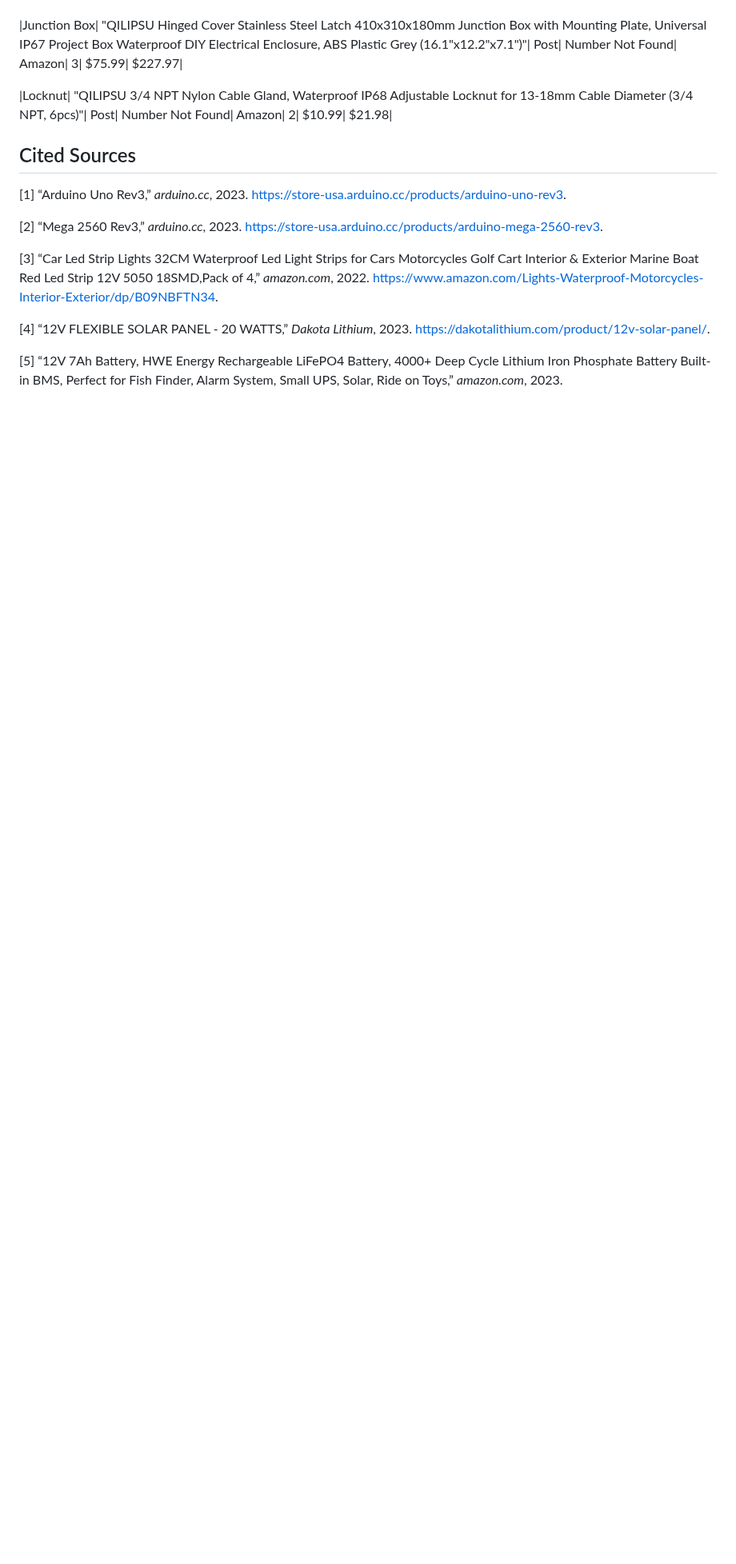
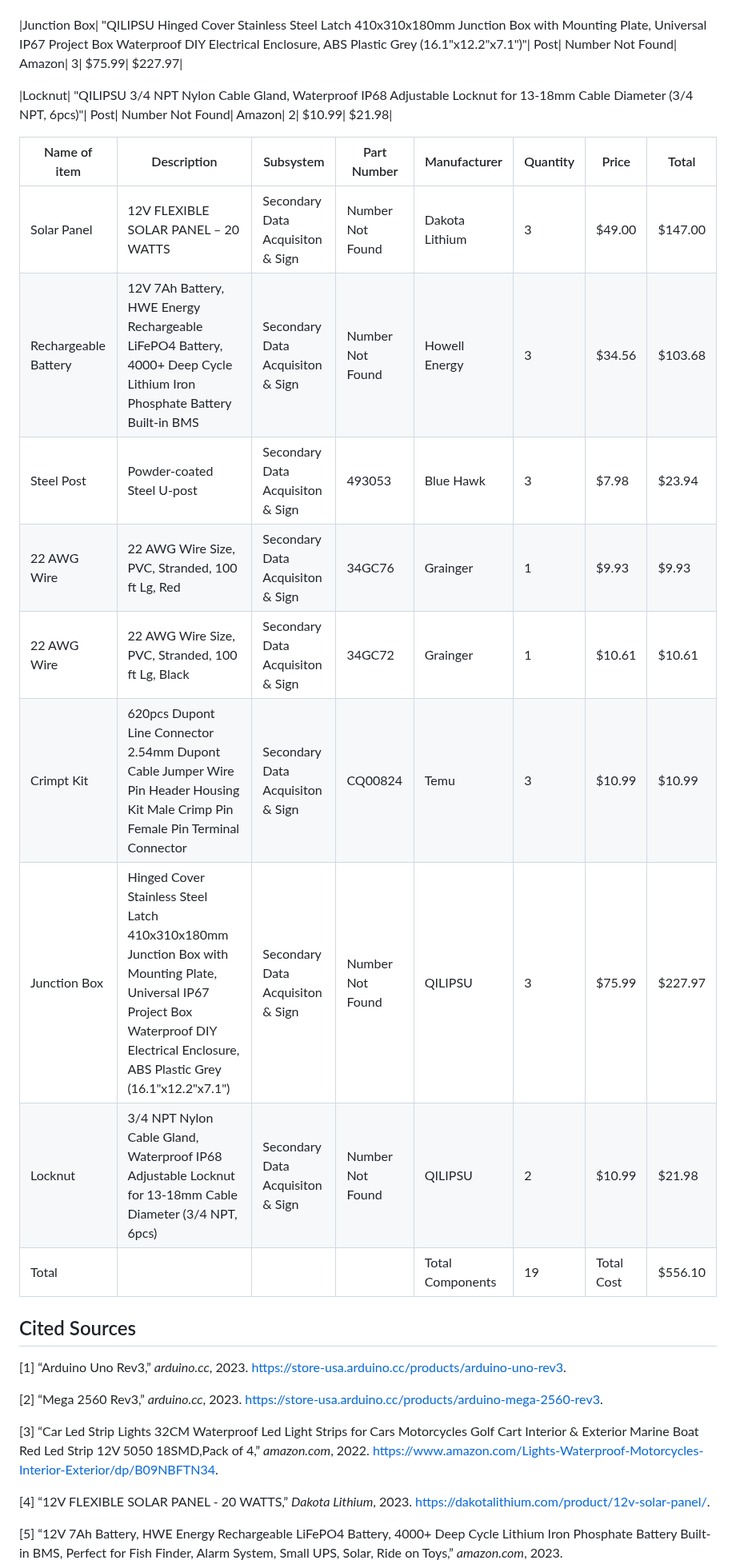
Before and after one commit to kesternucum/ECE-Capstone-Team3, a Markdown page: Documentation/Signoffs/SDA_And_Sign_Power_Detail_Design.md, the part around the change. Shown at 80% size. GitHub-like rendering; blank space fills up the shorter version.

```diff
--- a/Documentation/Signoffs/SDA_And_Sign_Power_Detail_Design.md
+++ b/Documentation/Signoffs/SDA_And_Sign_Power_Detail_Design.md
@@ -124,6 +124,18 @@ Figure 7. Post Placement
 
 |Locknut|     "QILIPSU 3/4 NPT Nylon Cable Gland, Waterproof IP68 Adjustable Locknut for 13-18mm Cable Diameter (3/4 NPT, 6pcs)"|     Post|     Number Not Found|     Amazon|     2|     $10.99|     $21.98|
 
+| Name of item | Description | Subsystem | Part Number | Manufacturer | Quantity | Price | Total |
+|--------------|-------------|-----------|-------------|--------------|----------|-------|-------|
+|Solar Panel| 12V FLEXIBLE SOLAR PANEL – 20 WATTS | Secondary Data Acquisiton & Sign | Number Not Found | Dakota Lithium | 3 | $49.00 | $147.00 |
+|Rechargeable Battery| 12V 7Ah Battery, HWE Energy Rechargeable LiFePO4 Battery, 4000+ Deep Cycle Lithium Iron Phosphate Battery Built-in BMS| Secondary Data Acquisiton & Sign |Number Not Found | Howell Energy | 3 | $34.56 | $103.68 |
+|Steel Post| Powder-coated Steel U-post |Secondary Data Acquisiton & Sign|493053|Blue Hawk| 3 | $7.98 | $23.94 |
+|22 AWG Wire| 22 AWG Wire Size, PVC, Stranded, 100 ft Lg, Red |Secondary Data Acquisiton & Sign| 34GC76 |Grainger | 1 | $9.93 | $9.93 |
+|22 AWG Wire| 22 AWG Wire Size, PVC, Stranded, 100 ft Lg, Black |Secondary Data Acquisiton & Sign| 34GC72 |Grainger | 1 | $10.61 | $10.61 |
+|Crimpt Kit| 620pcs Dupont Line Connector 2.54mm Dupont Cable Jumper Wire Pin Header Housing Kit Male Crimp Pin Female Pin Terminal Connector |Secondary Data Acquisiton & Sign| CQ00824 |Temu | 3 | $10.99 | $10.99 |
+|Junction Box| Hinged Cover Stainless Steel Latch 410x310x180mm Junction Box with Mounting Plate, Universal IP67 Project Box Waterproof DIY Electrical Enclosure, ABS Plastic Grey (16.1"x12.2"x7.1") |Secondary Data Acquisiton & Sign| Number Not Found |QILIPSU | 3 | $75.99 | $227.97 |
+|Locknut| 3/4 NPT Nylon Cable Gland, Waterproof IP68 Adjustable Locknut for 13-18mm Cable Diameter (3/4 NPT, 6pcs) |Secondary Data Acquisiton & Sign| Number Not Found |QILIPSU | 2 | $10.99 | $21.98 |
+| Total | | | | Total Components | 19 | Total Cost | $556.10 |
+
 ## Cited Sources
 
 [1] “Arduino Uno Rev3,” _arduino.cc_, 2023. https://store-usa.arduino.cc/products/arduino-uno-rev3.
```
